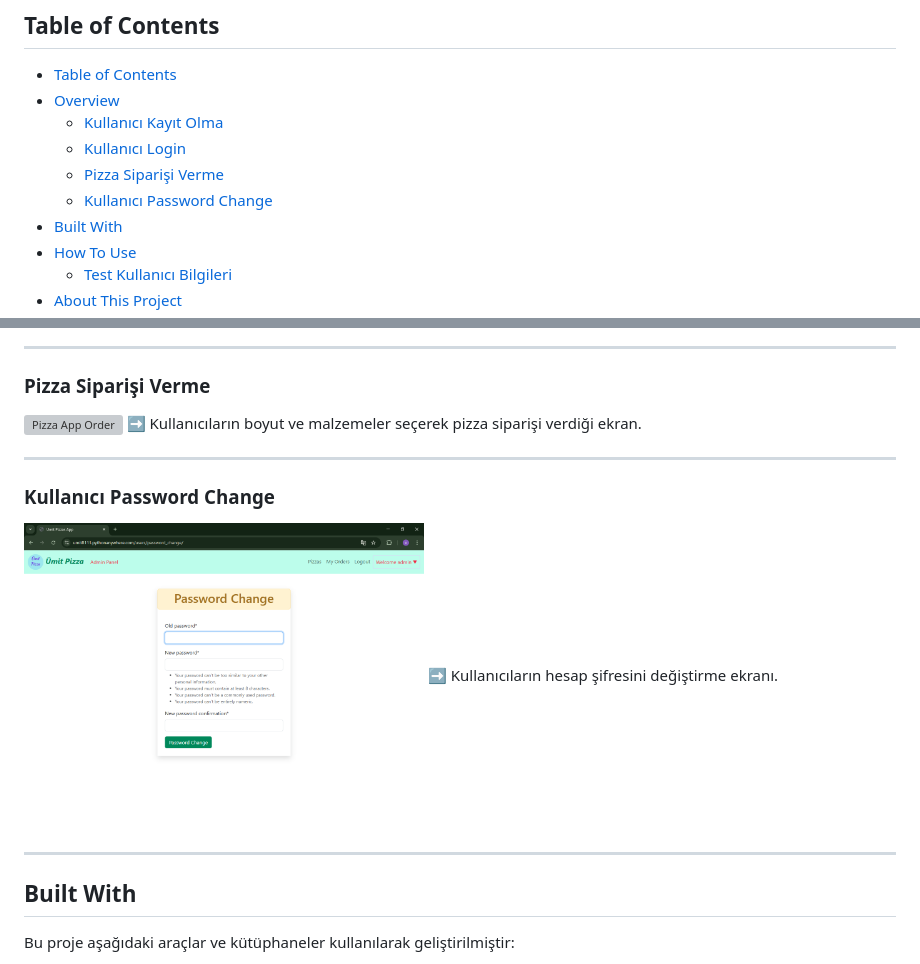
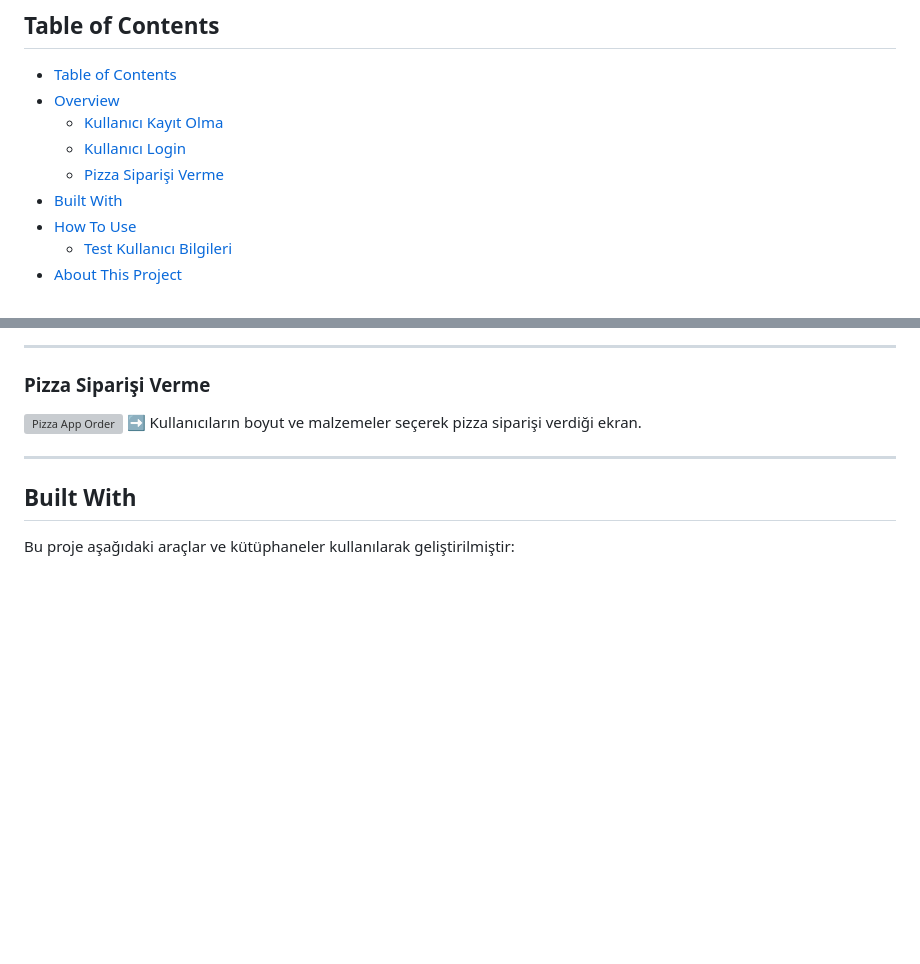
Before and after one commit to Umit8098/Project_Django_Templates_Pizza_App_CH-12_V.03, a Markdown page: Readme.md, 2 parts joined by grey strips. Rendered like a GitHub page; blank space fills up the shorter version; grey boxes are pictures that could not be loaded.

```diff
--- a/Readme.md
+++ b/Readme.md
@@ -21,7 +21,6 @@
   - [Kullanıcı Kayıt Olma](#kullanıcı-kayıt-olma)
   - [Kullanıcı Login](#kullanıcı-login)
   - [Pizza Siparişi Verme](#pizza-siparişi-verme)
-  - [Kullanıcı Password Change](#kullanıcı-password-change)
 - [Built With](#built-with)
 - [How To Use](#how-to-use)
   - [Test Kullanıcı Bilgileri](#test-kullanıcı-bilgileri)
@@ -52,13 +51,6 @@
 <!-- ![screenshot](project_screenshot/pizza_app_order.gif) -->
 <img src="project_screenshot/pizza_app_order.gif" alt="Pizza App Order" width="400"/>
 ➡ Kullanıcıların boyut ve malzemeler seçerek pizza siparişi verdiği ekran.
-
----
-
-### Kullanıcı Password Change
-<!-- ![screenshot](project_screenshot/password_change.png) -->
-<img src="project_screenshot/password_change.png" alt="Kullanıcı Password Change" width="400"/>
-➡ Kullanıcıların hesap şifresini değiştirme ekranı.
 
 ---
 
```
